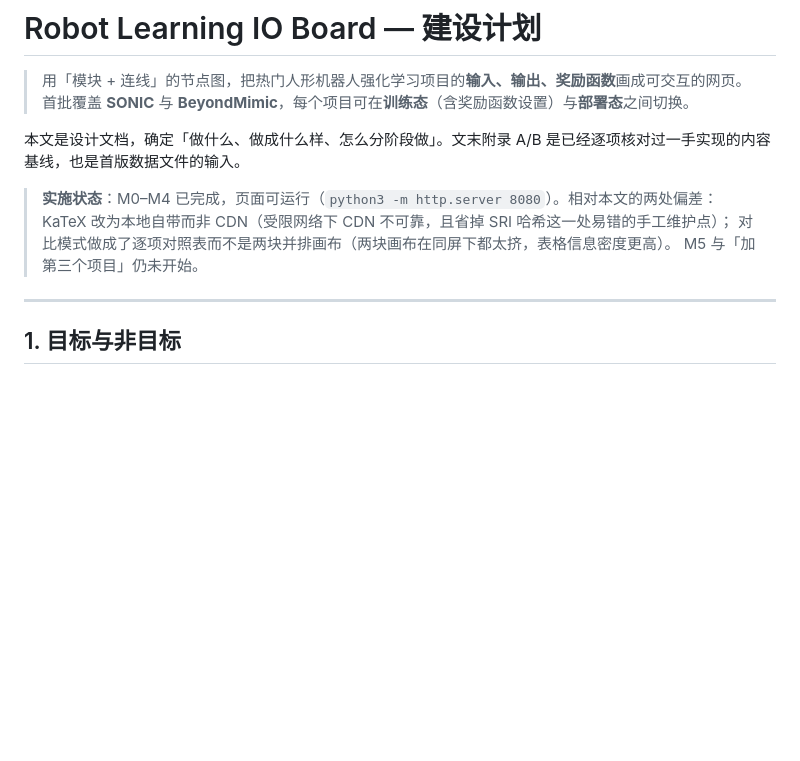
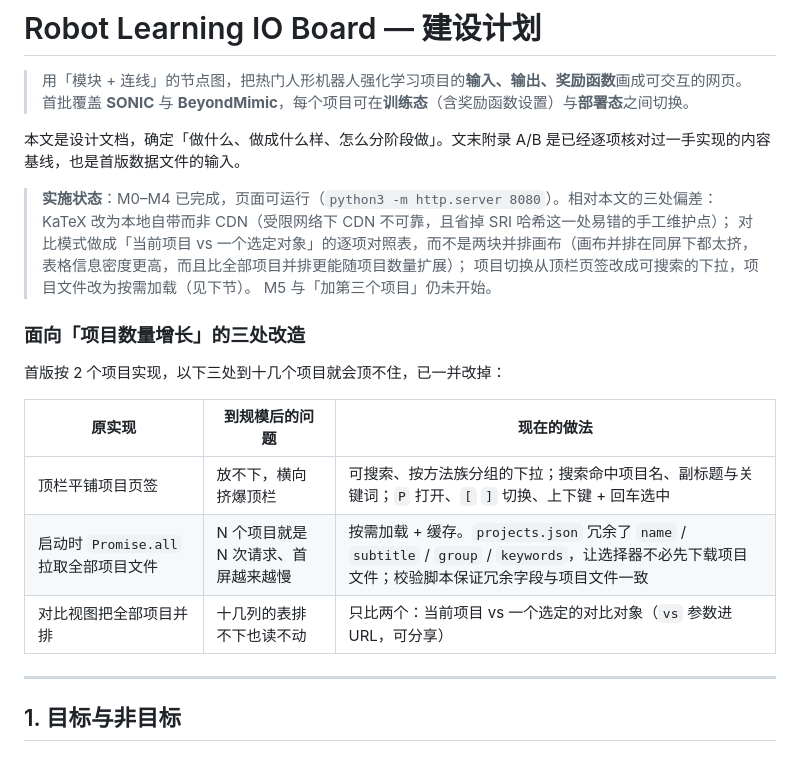
Before and after one commit to ImChong/Robot_Learning_IO_Board_Online, a Markdown page: PLAN.md, the part around the change. Rendered like a GitHub page; blank space fills up the shorter version.

```diff
--- a/PLAN.md
+++ b/PLAN.md
@@ -5,10 +5,22 @@
 
 本文是设计文档，确定「做什么、做成什么样、怎么分阶段做」。文末附录 A/B 是已经逐项核对过一手实现的内容基线，也是首版数据文件的输入。
 
-> **实施状态**：M0–M4 已完成，页面可运行（`python3 -m http.server 8080`）。相对本文的两处偏差：
+> **实施状态**：M0–M4 已完成，页面可运行（`python3 -m http.server 8080`）。相对本文的三处偏差：
 > KaTeX 改为本地自带而非 CDN（受限网络下 CDN 不可靠，且省掉 SRI 哈希这一处易错的手工维护点）；
-> 对比模式做成了逐项对照表而不是两块并排画布（两块画布在同屏下都太挤，表格信息密度更高）。
+> 对比模式做成「当前项目 vs 一个选定对象」的逐项对照表，而不是两块并排画布（画布并排在同屏下都太挤，
+> 表格信息密度更高，而且比全部项目并排更能随项目数量扩展）；
+> 项目切换从顶栏页签改成可搜索的下拉，项目文件改为按需加载（见下节）。
 > M5 与「加第三个项目」仍未开始。
+
+### 面向「项目数量增长」的三处改造
+
+首版按 2 个项目实现，以下三处到十几个项目就会顶不住，已一并改掉：
+
+| 原实现 | 到规模后的问题 | 现在的做法 |
+|---|---|---|
+| 顶栏平铺项目页签 | 放不下，横向挤爆顶栏 | 可搜索、按方法族分组的下拉；搜索命中项目名、副标题与关键词；`P` 打开、`[` `]` 切换、上下键 + 回车选中 |
+| 启动时 `Promise.all` 拉取全部项目文件 | N 个项目就是 N 次请求、首屏越来越慢 | 按需加载 + 缓存。`projects.json` 冗余了 `name` / `subtitle` / `group` / `keywords`，让选择器不必先下载项目文件；校验脚本保证冗余字段与项目文件一致 |
+| 对比视图把全部项目并排 | 十几列的表排不下也读不动 | 只比两个：当前项目 vs 一个选定的对比对象（`vs` 参数进 URL，可分享） |
 
 ---
 
```
Also changed, not shown: README.md (+27 -5 lines).
